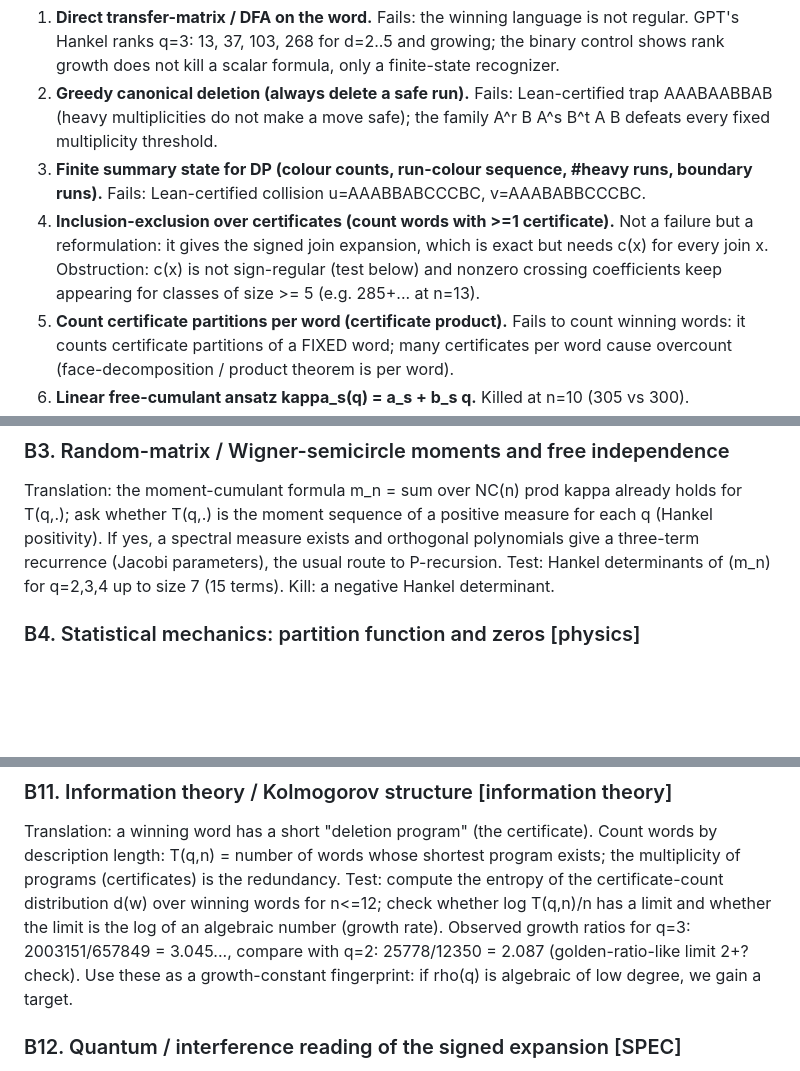
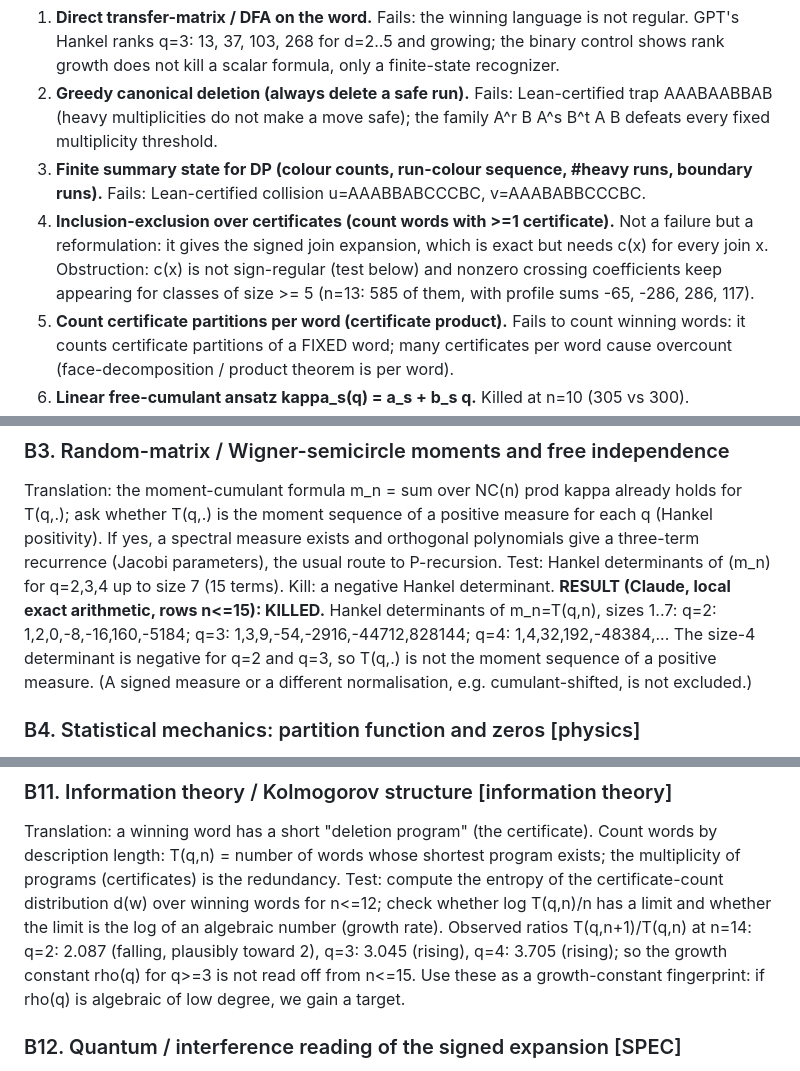
Before and after one commit to jdh1701/jdh1701-lc004-same-game-, a Markdown page: research/IDEAS_FOR_GPT_20261029.md, 3 parts joined by grey strips. GitHub-like rendering; blank space fills up the shorter version.

Commit message:
Idea bank: record Hankel positivity kill (B3), fix wording
Co-Authored-By: Claude Sonnet 5.5 <noreply@anthropic.com>
Claude-Session: https://claude.ai/code/session_01VokdZDvSdGUAP9a6x4NQyo

```diff
--- a/research/IDEAS_FOR_GPT_20261029.md
+++ b/research/IDEAS_FOR_GPT_20261029.md
@@ -12,7 +12,7 @@ HOW TO USE (GPT): for each idea pick the "Test", run it with SymPy/Z3/Lean on CI
 1. **Direct transfer-matrix / DFA on the word.** Fails: the winning language is not regular. GPT's Hankel ranks q=3: 13, 37, 103, 268 for d=2..5 and growing; the binary control shows rank growth does not kill a scalar formula, only a finite-state recognizer.
 2. **Greedy canonical deletion (always delete a safe run).** Fails: Lean-certified trap AAABAABBAB (heavy multiplicities do not make a move safe); the family A^r B A^s B^t A B defeats every fixed multiplicity threshold.
 3. **Finite summary state for DP (colour counts, run-colour sequence, #heavy runs, boundary runs).** Fails: Lean-certified collision u=AAABBABCCCBC, v=AAABABBCCCBC.
-4. **Inclusion-exclusion over certificates (count words with >=1 certificate).** Not a failure but a reformulation: it gives the signed join expansion, which is exact but needs c(x) for every join x. Obstruction: c(x) is not sign-regular (test below) and nonzero crossing coefficients keep appearing for classes of size >= 5 (e.g. 285+... at n=13).
+4. **Inclusion-exclusion over certificates (count words with >=1 certificate).** Not a failure but a reformulation: it gives the signed join expansion, which is exact but needs c(x) for every join x. Obstruction: c(x) is not sign-regular (test below) and nonzero crossing coefficients keep appearing for classes of size >= 5 (n=13: 585 of them, with profile sums -65, -286, 286, 117).
 5. **Count certificate partitions per word (certificate product).** Fails to count winning words: it counts certificate partitions of a FIXED word; many certificates per word cause overcount (face-decomposition / product theorem is per word).
 6. **Linear free-cumulant ansatz kappa_s(q) = a_s + b_s q.** Killed at n=10 (305 vs 300).
 7. **Closed form along diagonals A(2k+j,k) = C(2k+j,k-1) P_j(k) with deg P_j = j-1.** Holds j<=5 (j=4: 2 checks, j=5: 1), breaks at j=6.
@@ -37,6 +37,7 @@ Test: model winning words as a contraction of a delta-tensor network on q colour
 ### B3. Random-matrix / Wigner-semicircle moments and free independence
 Translation: the moment-cumulant formula m_n = sum over NC(n) prod kappa already holds for T(q,.); ask whether T(q,.) is the moment sequence of a positive measure for each q (Hankel positivity). If yes, a spectral measure exists and orthogonal polynomials give a three-term recurrence (Jacobi parameters), the usual route to P-recursion.
 Test: Hankel determinants of (m_n) for q=2,3,4 up to size 7 (15 terms). Kill: a negative Hankel determinant.
+**RESULT (Claude, local exact arithmetic, rows n<=15): KILLED.** Hankel determinants of m_n=T(q,n), sizes 1..7: q=2: 1,2,0,-8,-16,160,-5184; q=3: 1,3,9,-54,-2916,-44712,828144; q=4: 1,4,32,192,-48384,... The size-4 determinant is negative for q=2 and q=3, so T(q,.) is not the moment sequence of a positive measure. (A signed measure or a different normalisation, e.g. cumulant-shifted, is not excluded.)
 
 ### B4. Statistical mechanics: partition function and zeros  [physics]
 Translation: sum over k of A(n,k) q^falling k is a partition function Z_n(q); chromatic-polynomial-like. Chromatic polynomials have well-studied zero loci and transfer-matrix structure.
@@ -69,7 +70,7 @@ Test: for n=10 (the first 5 nonzero crossing joins, c=-1 each) compute the homol
 
 ### B11. Information theory / Kolmogorov structure  [information theory]
 Translation: a winning word has a short "deletion program" (the certificate). Count words by description length: T(q,n) = number of words whose shortest program exists; the multiplicity of programs (certificates) is the redundancy.
-Test: compute the entropy of the certificate-count distribution d(w) over winning words for n<=12; check whether log T(q,n)/n has a limit and whether the limit is the log of an algebraic number (growth rate). Observed growth ratios for q=3: 2003151/657849 = 3.045..., compare with q=2: 25778/12350 = 2.087 (golden-ratio-like limit 2+? check). Use these as a growth-constant fingerprint: if rho(q) is algebraic of low degree, we gain a target.
+Test: compute the entropy of the certificate-count distribution d(w) over winning words for n<=12; check whether log T(q,n)/n has a limit and whether the limit is the log of an algebraic number (growth rate). Observed ratios T(q,n+1)/T(q,n) at n=14: q=2: 2.087 (falling, plausibly toward 2), q=3: 3.045 (rising), q=4: 3.705 (rising); so the growth constant rho(q) for q>=3 is not read off from n<=15. Use these as a growth-constant fingerprint: if rho(q) is algebraic of low degree, we gain a target.
 
 ### B12. Quantum / interference reading of the signed expansion  [SPEC]
 Translation: OR over certificates becomes a sum with signs (Mobius); crossed-four cancellation looks like destructive interference between amplitudes of pairing (separated) and (nested) pairings. In quantum terms: a "state" |w> = sum over certificates of signed amplitudes; the coefficient c(x) is a net amplitude on join x. Cancellation is forced when two paths related by a local move differ by a sign.
```
